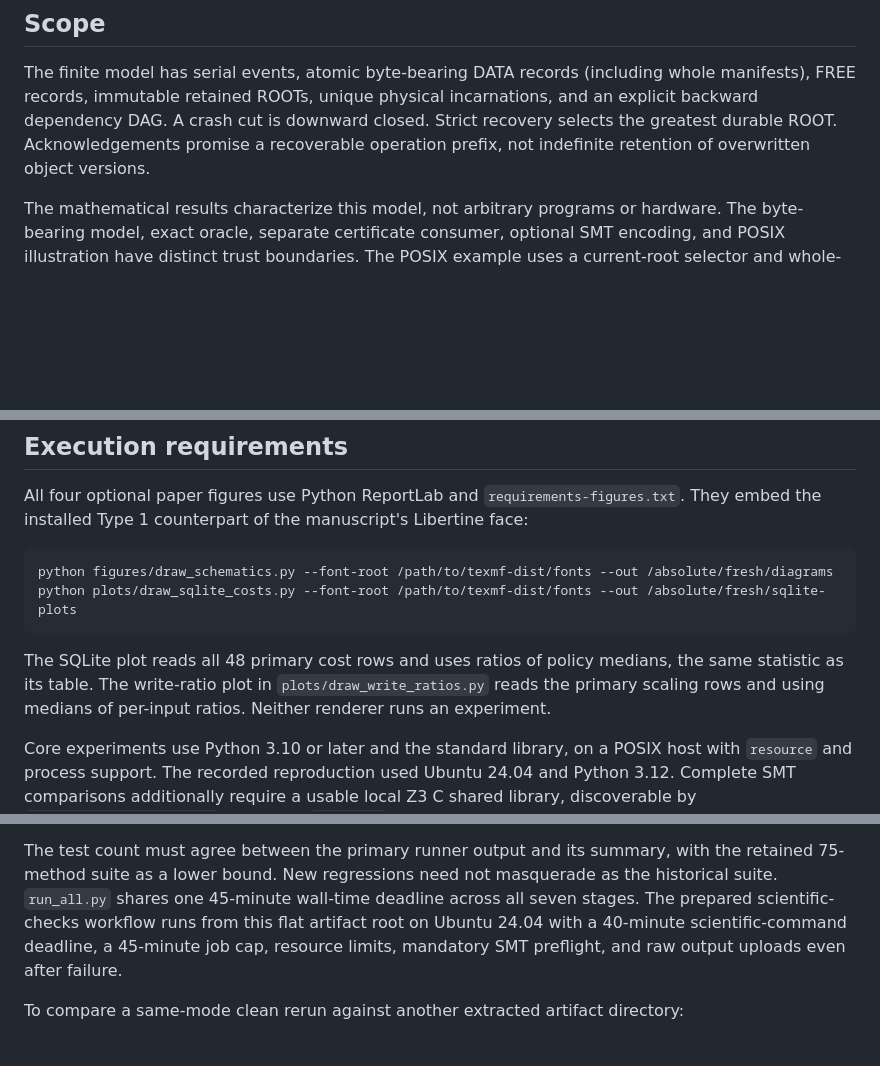
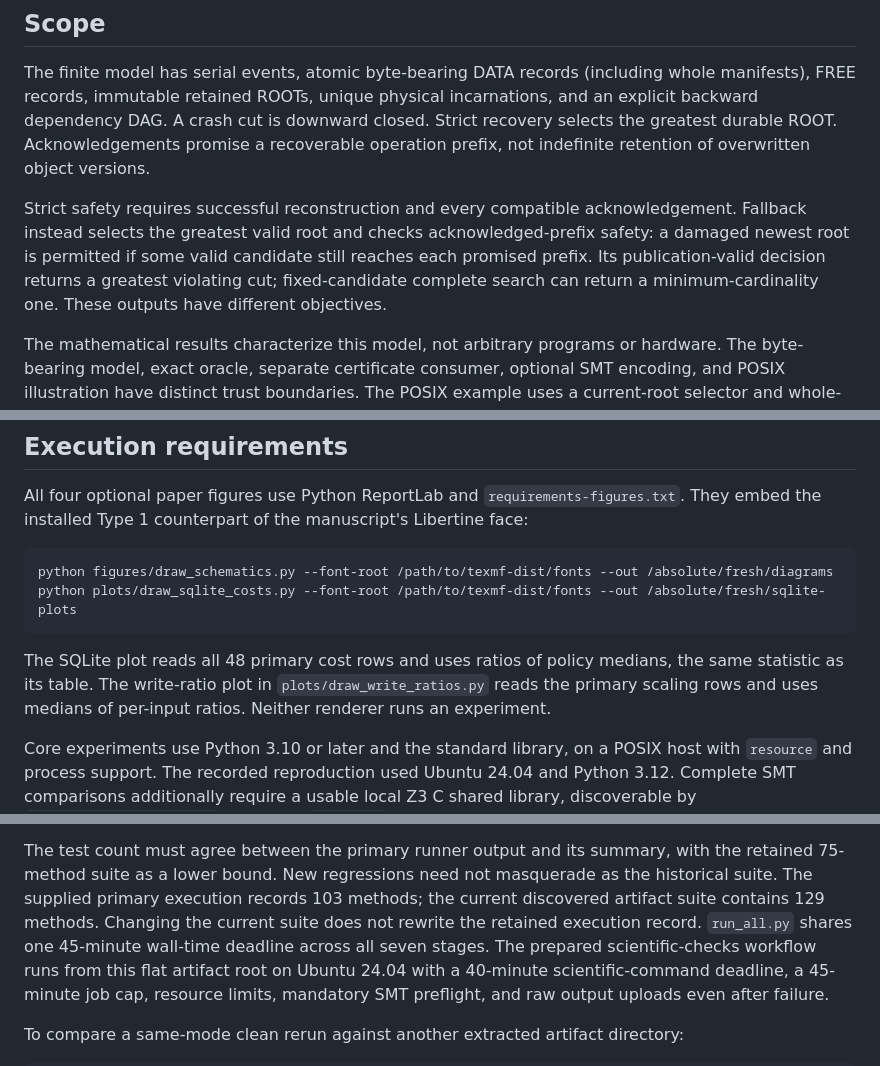
Before and after one commit to Haoyi-Zhang/RetirementFrontier, a Markdown page: README.md, 3 parts joined by grey strips. GitHub-like rendering; blank space fills up the shorter version.

```diff
--- a/README.md
+++ b/README.md
@@ -10,6 +10,13 @@ yangliu@ntu.edu.sg.
 ## Scope
 
 The finite model has serial events, atomic byte-bearing DATA records (including whole manifests), FREE records, immutable retained ROOTs, unique physical incarnations, and an explicit backward dependency DAG. A crash cut is downward closed. Strict recovery selects the greatest durable ROOT. Acknowledgements promise a recoverable operation prefix, not indefinite retention of overwritten object versions.
+
+Strict safety requires successful reconstruction and every compatible
+acknowledgement. Fallback instead selects the greatest valid root and checks
+acknowledged-prefix safety: a damaged newest root is permitted if some valid
+candidate still reaches each promised prefix. Its publication-valid decision
+returns a greatest violating cut; fixed-candidate complete search can return
+a minimum-cardinality one. These outputs have different objectives.
 
 The mathematical results characterize this model, not arbitrary programs or hardware. The byte-bearing model, exact oracle, separate certificate consumer, optional SMT encoding, and POSIX illustration have distinct trust boundaries. The POSIX example uses a current-root selector and whole-file replacement helpers. An exact completed-helper projection maps prepared root files to manifests and selector updates to ROOT publications; it is not an all-state filesystem refinement or a power-loss experiment. See `docs/selector-correspondence.md`.
 
@@ -90,7 +97,7 @@ python plots/draw_sqlite_costs.py --font-root /path/to/texmf-dist/fonts --out /a
 The SQLite plot reads all 48 primary cost rows and uses ratios of policy medians,
 the same statistic as its table. The write-ratio plot in
 `plots/draw_write_ratios.py` reads the primary scaling rows
-and using medians of per-input ratios. Neither renderer runs an experiment.
+and uses medians of per-input ratios. Neither renderer runs an experiment.
 
 Core experiments use Python 3.10 or later and the standard library, on a POSIX host with `resource` and process support. The recorded reproduction used Ubuntu 24.04 and Python 3.12. Complete SMT comparisons additionally require a usable local Z3 C shared library, discoverable by `ctypes.util.find_library`, or a local `z3-solver` installation. The campaign uses included inputs; TeX is unnecessary for this standalone repository.
 
@@ -158,7 +165,10 @@ do not exercise filesystem crash persistence.
 
 The test count must agree between the primary runner output and its summary,
 with the retained 75-method suite as a lower bound. New regressions need not
-masquerade as the historical suite. `run_all.py` shares one 45-minute wall-time
+masquerade as the historical suite. The supplied primary execution records
+103 methods; the current discovered artifact suite contains 129 methods.
+Changing the current suite does not rewrite the retained execution record.
+`run_all.py` shares one 45-minute wall-time
 deadline across all seven stages. The prepared scientific-checks workflow runs
 from this flat artifact root on Ubuntu 24.04 with a 40-minute scientific-command
 deadline, a 45-minute job cap, resource limits, mandatory SMT preflight, and raw
```
Also changed, not shown: docs/formats.md (+7 -3 lines).
